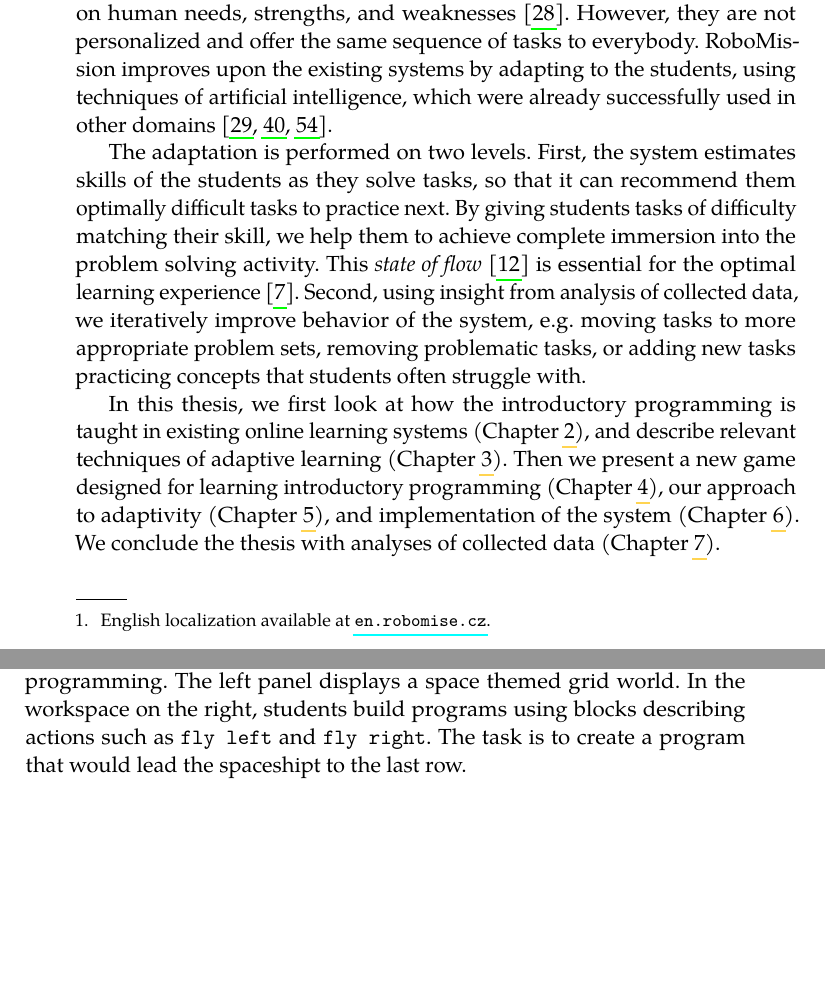
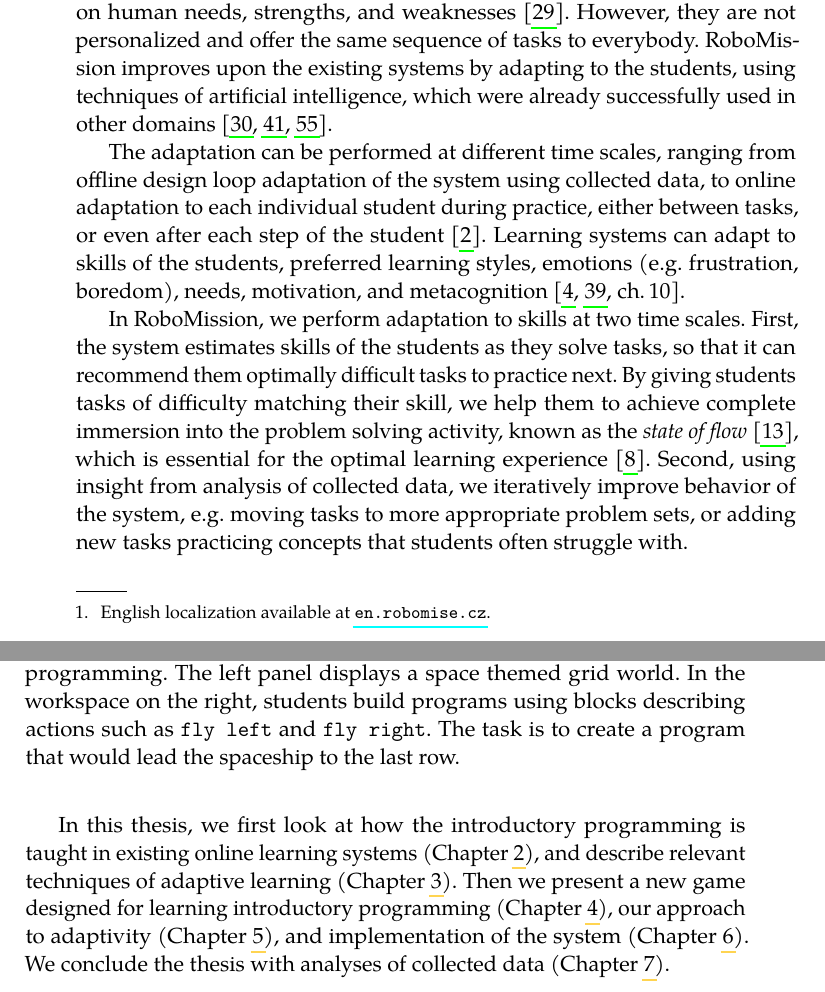
Before and after one commit to effa/flocs-thesis, a LaTeX thesis (thesis.tex, which reads 01-introduction.tex): two parts of pages 13 and 14 of 80, joined at a grey line, cut so that both start at the same text, the shorter picture padded with empty space. Compiled offline with pdfLaTeX.

Commit message:
Improve introduction

```diff
--- a/01-introduction.tex
+++ b/01-introduction.tex
@@ -54,24 +54,33 @@ which were already successfully used in other domains
    The left panel displays a space themed grid world. In the workspace on
    the right, students build programs using blocks describing actions
    such as \texttt{fly left} and \texttt{fly right}.
-   The task is to create a program that would lead the spaceshipt to the last row.}
+   The task is to create a program that would lead the spaceship to the last row.}
 %  {RoboMission is a web application for learning introductory programming %
 %   using space themed grid world and block-based programming.}
 
-The adaptation is performed on two levels. % -- single student and the whole system.
+The adaptation can be performed at different time scales,
+ranging from offline design loop adaptation of the system using
+collected data, to online adaptation to each individual student during practice,
+either between tasks, or even after each step of the student
+\cite{adaptive-learning-grid}.
+Learning systems can adapt to skills of the students, preferred learning styles,
+emotions (e.g. frustration, boredom), needs, motivation, and metacognition
+\cite[ch.\,10]{affect-sensor-free,its-review-2010}.
+
+In RoboMission, we perform adaptation to skills at two time scales.
 First, the system estimates skills of the students as they solve tasks,
 so that it can recommend them optimally difficult tasks to practice next.
 By giving students tasks of difficulty matching their skill,
 %neither too easy, nor too difficult,
 we help them to achieve complete immersion into the problem solving
-activity. % (\cref{fig:flow}).
-This \emph{state of flow} \cite{flow}
-is essential for the optimal learning experience
+activity, known as  % (\cref{fig:flow}).
+the \emph{state of flow} \cite{flow},
+which is essential for the optimal learning experience
 \cite{adaptive-practice}.
 Second, using insight from analysis of collected data,
 we iteratively improve behavior of the system,
 e.g. moving tasks to more appropriate problem sets,
-removing problematic tasks,
+% removing problematic tasks,
 or adding new tasks practicing concepts that students often struggle with.
 
 
```
Also changed, not shown: 03-adaptive-learning.tex (+1 -1 lines), thesis.bib (+8 -0 lines).
